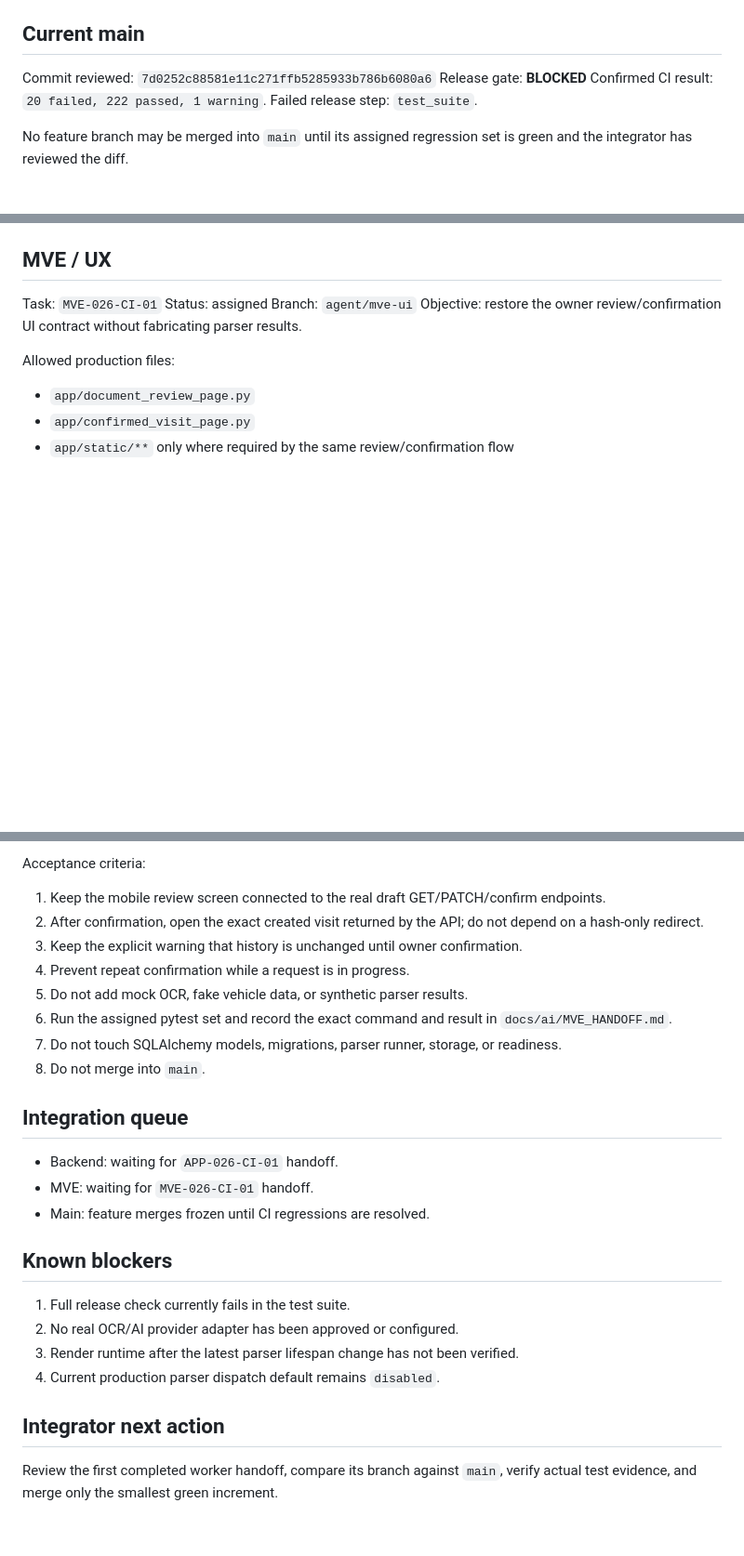
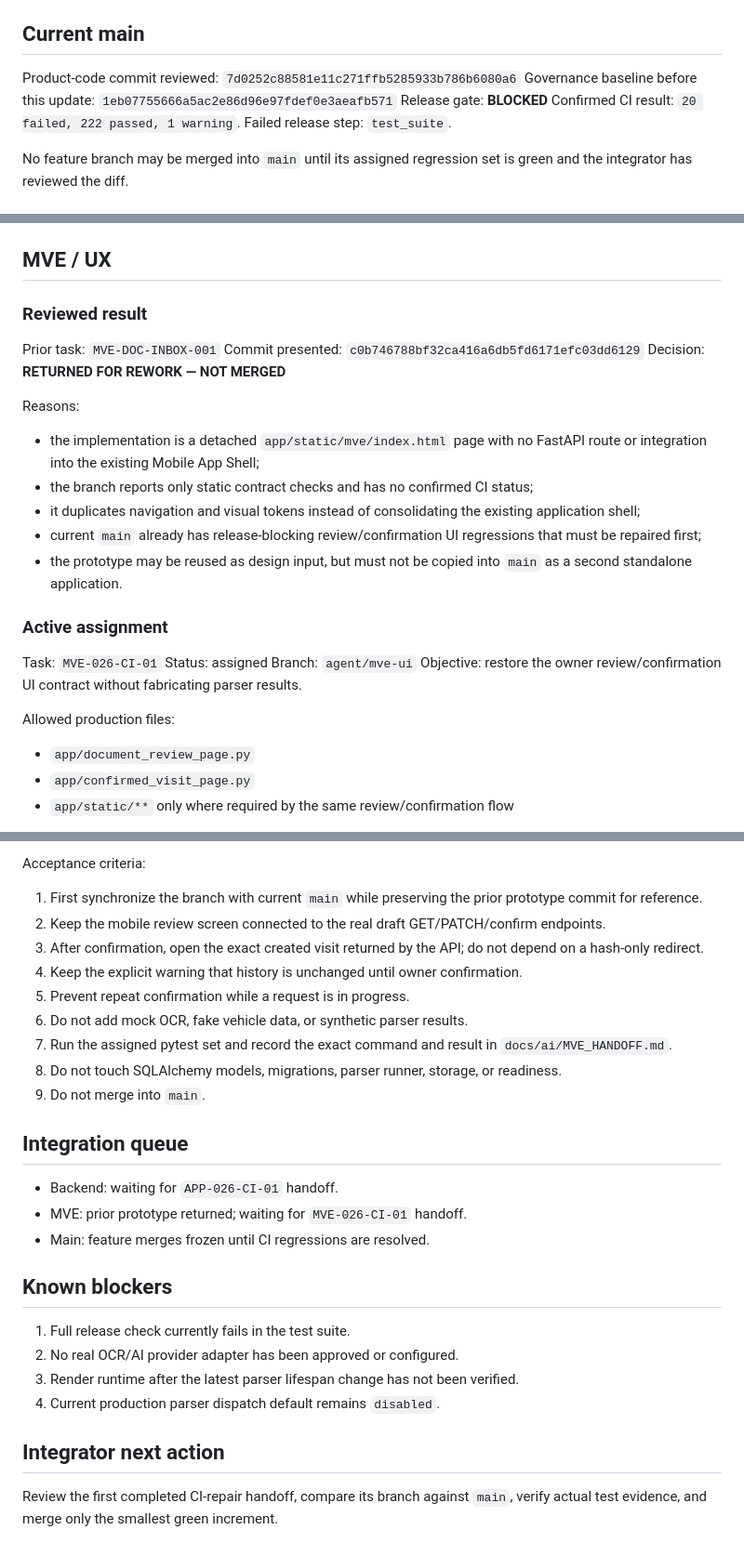
Before and after one commit to Vutovk31/AutoPasport, a Markdown page: docs/ai/WORKBOARD.md, 3 parts joined by grey strips. Shown at 93% size. Drawn GitHub-style; blank space fills up the shorter version.

Commit message:
docs: record MVE review and CI repair assignments

```diff
--- a/docs/ai/WORKBOARD.md
+++ b/docs/ai/WORKBOARD.md
@@ -6,7 +6,8 @@ Canonical branch: `main`
 
 ## Current main
 
-Commit reviewed: `7d0252c88581e11c271ffb5285933b786b6080a6`
+Product-code commit reviewed: `7d0252c88581e11c271ffb5285933b786b6080a6`
+Governance baseline before this update: `1eb07755666a5ac2e86d96e97fdef0e3aeafb571`
 Release gate: **BLOCKED**
 Confirmed CI result: `20 failed, 222 passed, 1 warning`.
 Failed release step: `test_suite`.
@@ -59,6 +60,21 @@ Acceptance criteria:
 
 ## MVE / UX
 
+### Reviewed result
+
+Prior task: `MVE-DOC-INBOX-001`
+Commit presented: `c0b746788bf32ca416a6db5fd6171efc03dd6129`
+Decision: **RETURNED FOR REWORK — NOT MERGED**
+
+Reasons:
+- the implementation is a detached `app/static/mve/index.html` page with no FastAPI route or integration into the existing Mobile App Shell;
+- the branch reports only static contract checks and has no confirmed CI status;
+- it duplicates navigation and visual tokens instead of consolidating the existing application shell;
+- current `main` already has release-blocking review/confirmation UI regressions that must be repaired first;
+- the prototype may be reused as design input, but must not be copied into `main` as a second standalone application.
+
+### Active assignment
+
 Task: `MVE-026-CI-01`
 Status: assigned
 Branch: `agent/mve-ui`
@@ -76,19 +92,20 @@ Allowed tests:
 - related frontend contract tests only
 
 Acceptance criteria:
-1. Keep the mobile review screen connected to the real draft GET/PATCH/confirm endpoints.
-2. After confirmation, open the exact created visit returned by the API; do not depend on a hash-only redirect.
-3. Keep the explicit warning that history is unchanged until owner confirmation.
-4. Prevent repeat confirmation while a request is in progress.
-5. Do not add mock OCR, fake vehicle data, or synthetic parser results.
-6. Run the assigned pytest set and record the exact command and result in `docs/ai/MVE_HANDOFF.md`.
-7. Do not touch SQLAlchemy models, migrations, parser runner, storage, or readiness.
-8. Do not merge into `main`.
+1. First synchronize the branch with current `main` while preserving the prior prototype commit for reference.
+2. Keep the mobile review screen connected to the real draft GET/PATCH/confirm endpoints.
+3. After confirmation, open the exact created visit returned by the API; do not depend on a hash-only redirect.
+4. Keep the explicit warning that history is unchanged until owner confirmation.
+5. Prevent repeat confirmation while a request is in progress.
+6. Do not add mock OCR, fake vehicle data, or synthetic parser results.
+7. Run the assigned pytest set and record the exact command and result in `docs/ai/MVE_HANDOFF.md`.
+8. Do not touch SQLAlchemy models, migrations, parser runner, storage, or readiness.
+9. Do not merge into `main`.
 
 ## Integration queue
 
 - Backend: waiting for `APP-026-CI-01` handoff.
-- MVE: waiting for `MVE-026-CI-01` handoff.
+- MVE: prior prototype returned; waiting for `MVE-026-CI-01` handoff.
 - Main: feature merges frozen until CI regressions are resolved.
 
 ## Known blockers
@@ -100,4 +117,4 @@ Acceptance criteria:
 
 ## Integrator next action
 
-Review the first completed worker handoff, compare its branch against `main`, verify actual test evidence, and merge only the smallest green increment.
+Review the first completed CI-repair handoff, compare its branch against `main`, verify actual test evidence, and merge only the smallest green increment.
```
